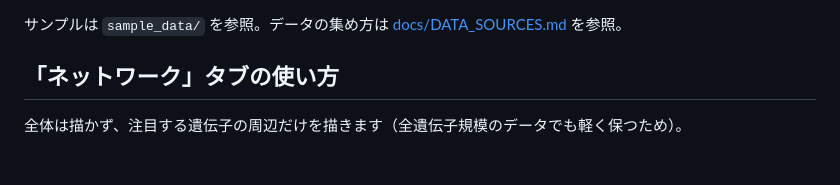
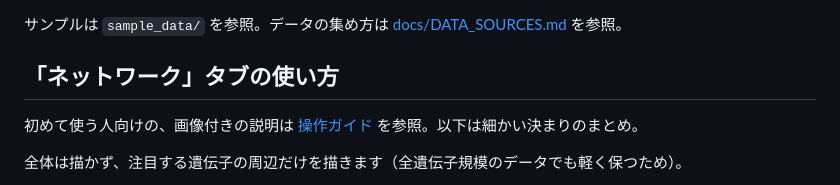
Before and after one commit to Raico-lab/signal-pathway-viewer, a Markdown page: README.md, the part around the change. GitHub-like rendering; blank space fills up the shorter version.

```diff
--- a/README.md
+++ b/README.md
@@ -78,6 +78,8 @@ UTF-8 または Shift_JIS（Excel 保存）の CSV を読み込めます。書
 サンプルは `sample_data/` を参照。データの集め方は [docs/DATA_SOURCES.md](docs/DATA_SOURCES.md) を参照。
 
 ## 「ネットワーク」タブの使い方
+
+初めて使う人向けの、画像付きの説明は [操作ガイド](docs/MANUAL.md) を参照。以下は細かい決まりのまとめ。
 
 全体は描かず、注目する遺伝子の周辺だけを描きます（全遺伝子規模のデータでも軽く保つため）。
 
```
Also changed, not shown: docs/MANUAL.md (added, +364 -0 lines).
